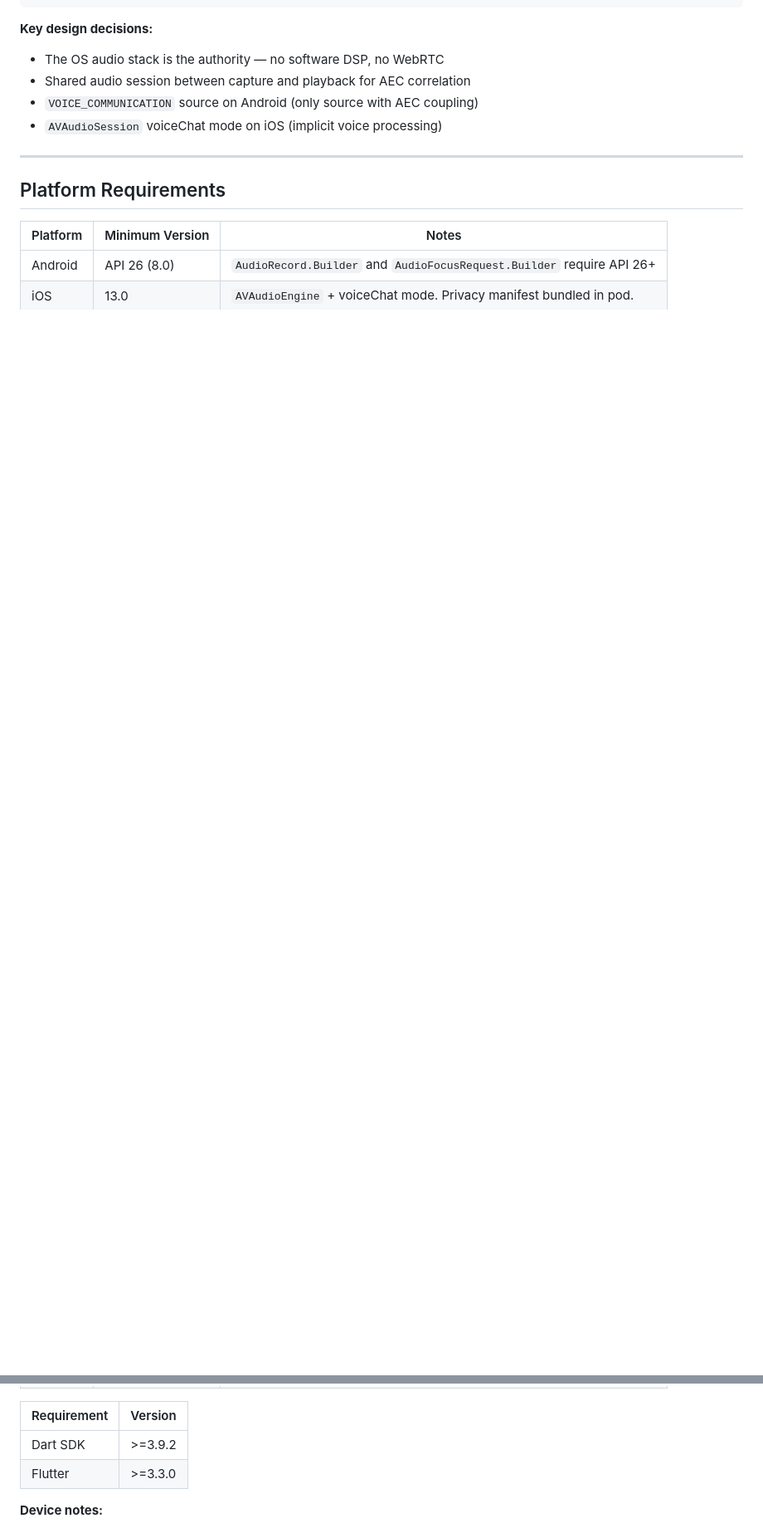
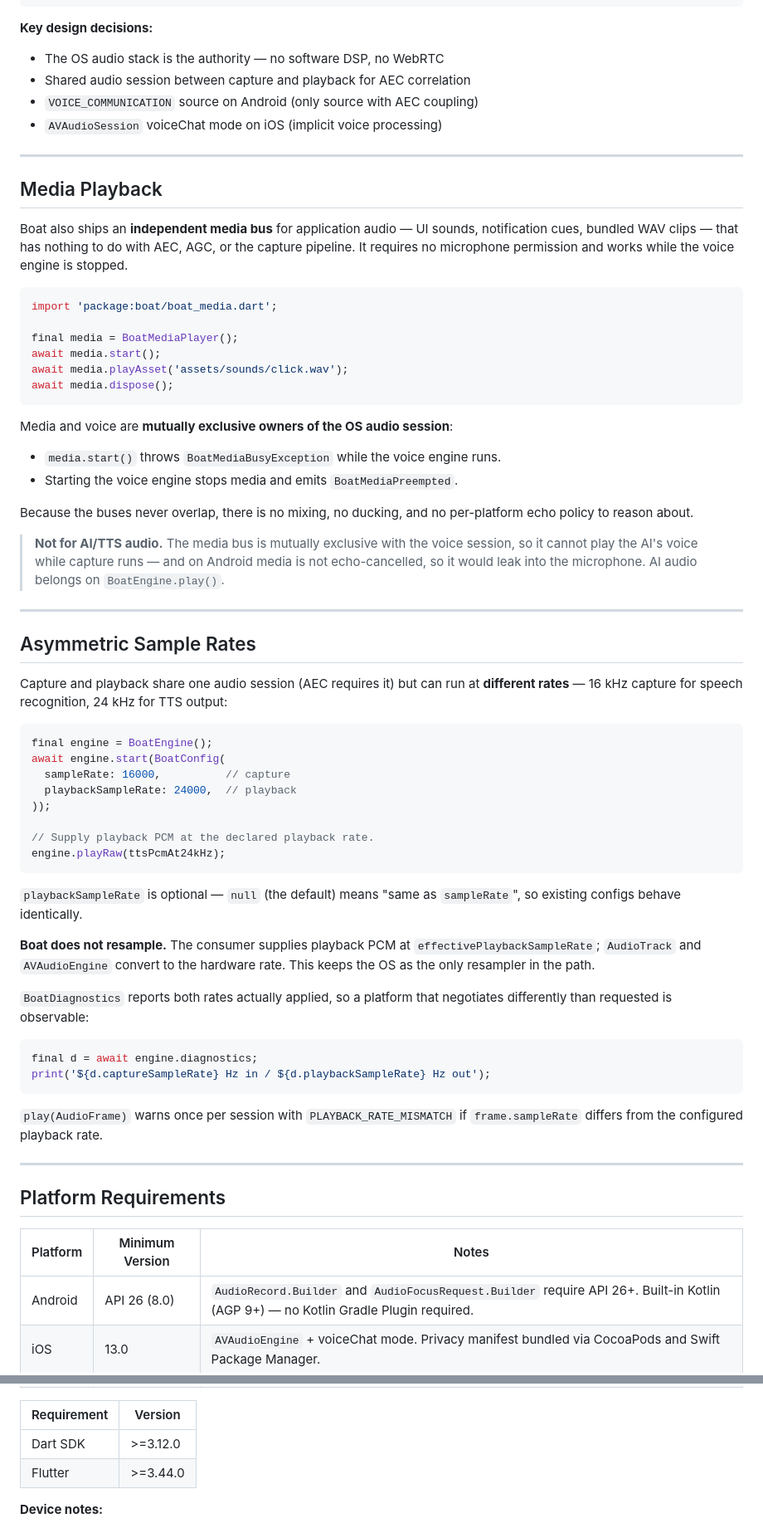
Before and after one commit to Circuids/Boat, a Markdown page: README.md, 2 parts joined by grey strips. Shown at 83% size. GitHub-like rendering; blank space fills up the shorter version.

Commit message:
Update READMEs for preview.3 with media bus and asymmetric sample rate docs

````diff
--- a/README.md
+++ b/README.md
@@ -380,17 +422,85 @@ BoatException
 
 ---
 
+## Media Playback
+
+Boat also ships an **independent media bus** for application audio — UI sounds,
+notification cues, bundled WAV clips — that has nothing to do with AEC, AGC, or
+the capture pipeline. It requires no microphone permission and works while the
+voice engine is stopped.
+
+```dart
+import 'package:boat/boat_media.dart';
+
+final media = BoatMediaPlayer();
+await media.start();
+await media.playAsset('assets/sounds/click.wav');
+await media.dispose();
+```
+
+Media and voice are **mutually exclusive owners of the OS audio session**:
+
+- `media.start()` throws `BoatMediaBusyException` while the voice engine runs.
+- Starting the voice engine stops media and emits `BoatMediaPreempted`.
+
+Because the buses never overlap, there is no mixing, no ducking, and no
+per-platform echo policy to reason about.
+
+> **Not for AI/TTS audio.** The media bus is mutually exclusive with the voice
+> session, so it cannot play the AI's voice while capture runs — and on Android
+> media is not echo-cancelled, so it would leak into the microphone. AI audio
+> belongs on `BoatEngine.play()`.
+
+---
+
+## Asymmetric Sample Rates
+
+Capture and playback share one audio session (AEC requires it) but can run at
+**different rates** — 16 kHz capture for speech recognition, 24 kHz for TTS
+output:
+
+```dart
+final engine = BoatEngine();
+await engine.start(BoatConfig(
+  sampleRate: 16000,          // capture
+  playbackSampleRate: 24000,  // playback
+));
+
+// Supply playback PCM at the declared playback rate.
+engine.playRaw(ttsPcmAt24kHz);
+```
+
+`playbackSampleRate` is optional — `null` (the default) means "same as
+`sampleRate`", so existing configs behave identically.
+
+**Boat does not resample.** The consumer supplies playback PCM at
+`effectivePlaybackSampleRate`; `AudioTrack` and `AVAudioEngine` convert to the
+hardware rate. This keeps the OS as the only resampler in the path.
+
+`BoatDiagnostics` reports both rates actually applied, so a platform that
+negotiates differently than requested is observable:
+
+```dart
+final d = await engine.diagnostics;
+print('${d.captureSampleRate} Hz in / ${d.playbackSampleRate} Hz out');
+```
+
+`play(AudioFrame)` warns once per session with `PLAYBACK_RATE_MISMATCH` if
+`frame.sampleRate` differs from the configured playback rate.
+
+---
+
 ## Platform Requirements
 
 | Platform | Minimum Version | Notes |
 |----------|----------------|-------|
-| Android | API 26 (8.0) | `AudioRecord.Builder` and `AudioFocusRequest.Builder` require API 26+ |
-| iOS | 13.0 | `AVAudioEngine` + voiceChat mode. Privacy manifest bundled in pod. |
+| Android | API 26 (8.0) | `AudioRecord.Builder` and `AudioFocusRequest.Builder` require API 26+. Built-in Kotlin (AGP 9+) — no Kotlin Gradle Plugin required. |
+| iOS | 13.0 | `AVAudioEngine` + voiceChat mode. Privacy manifest bundled via CocoaPods and Swift Package Manager. |
 
 | Requirement | Version |
 |-------------|---------|
-| Dart SDK | >=3.9.2 |
-| Flutter | >=3.3.0 |
+| Dart SDK | >=3.12.0 |
+| Flutter | >=3.44.0 |
 
 **Device notes:**
 
````
Also changed, not shown: other parts of README.md (+49 -5 lines), src/README.md (+50 -9 lines).
